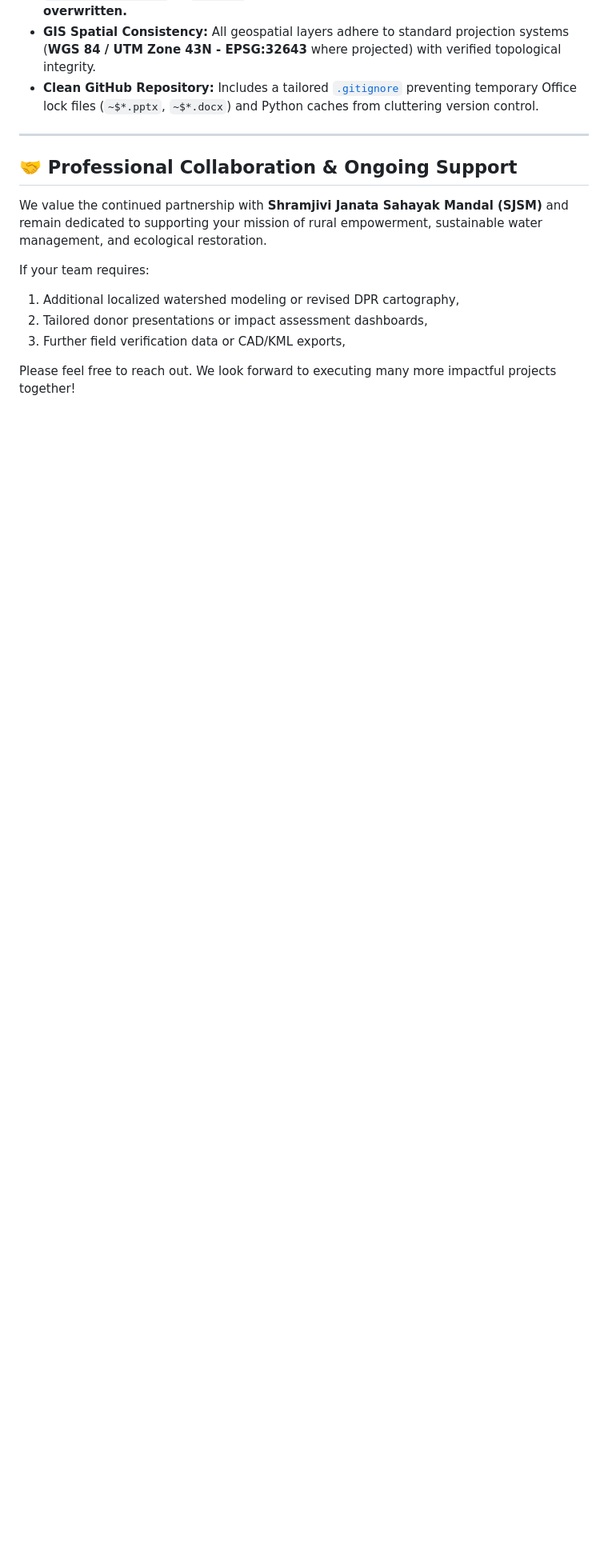
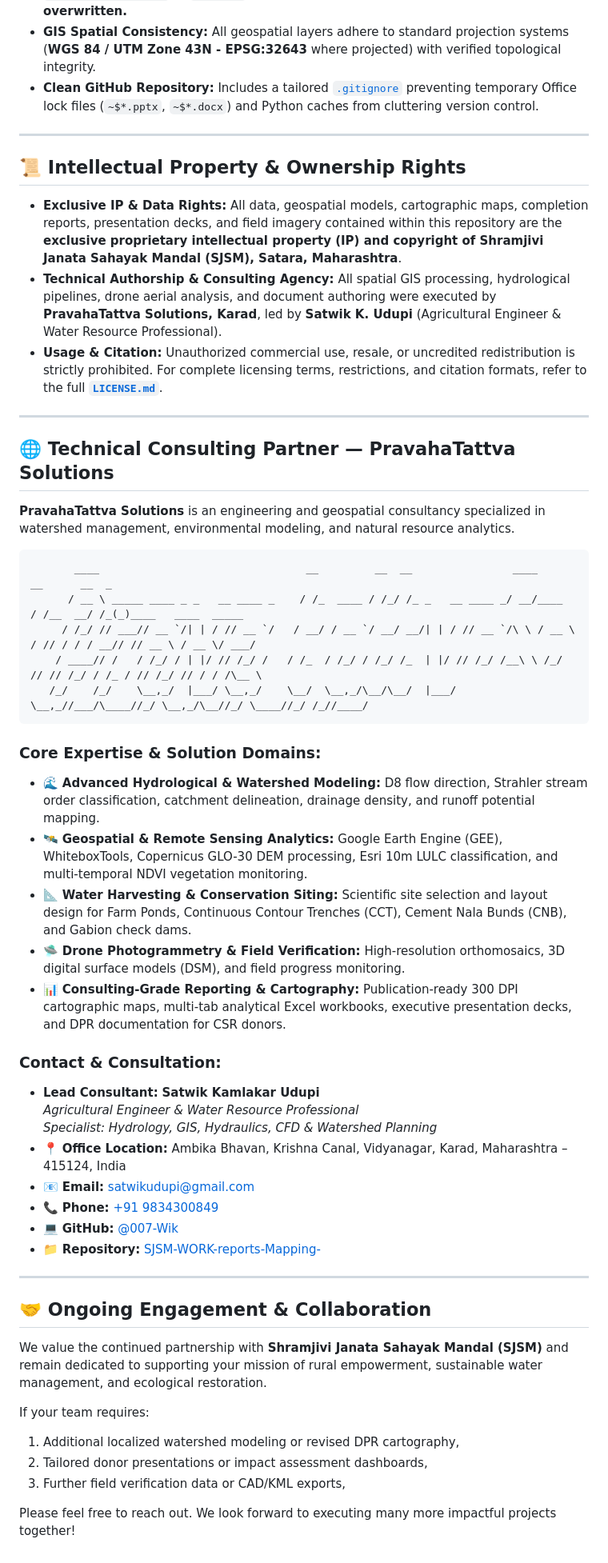
Before and after one commit to 007-Wik/SJSM-WORK-reports-Mapping-, a Markdown page: README.md, the part around one of its changes. Shown at 80% size. Drawn GitHub-style; blank space fills up the shorter version.

Commit message:
feat(docs): update README and add LICENSE for proprietary rights and usage guidelines

````diff
--- a/README.md
+++ b/README.md
@@ -58,7 +65,46 @@ Every project folder within this repository adheres to a standardized hierarchy:
 
 ---
 
-## 🤝 Professional Collaboration & Ongoing Support
+## 📜 Intellectual Property & Ownership Rights
+
+* **Exclusive IP & Data Rights:** All data, geospatial models, cartographic maps, completion reports, presentation decks, and field imagery contained within this repository are the **exclusive proprietary intellectual property (IP) and copyright of Shramjivi Janata Sahayak Mandal (SJSM), Satara, Maharashtra**.
+* **Technical Authorship & Consulting Agency:** All spatial GIS processing, hydrological pipelines, drone aerial analysis, and document authoring were executed by **PravahaTattva Solutions, Karad**, led by **Satwik K. Udupi** (Agricultural Engineer & Water Resource Professional).
+* **Usage & Citation:** Unauthorized commercial use, resale, or uncredited redistribution is strictly prohibited. For complete licensing terms, restrictions, and citation formats, refer to the full [**`LICENSE.md`**](./LICENSE.md).
+
+---
+
+## 🌐 Technical Consulting Partner — PravahaTattva Solutions
+
+**PravahaTattva Solutions** is an engineering and geospatial consultancy specialized in watershed management, environmental modeling, and natural resource analytics.
+
+```
+       ____                                 __         __  __                ____        __      __  _
+      / __ \ _____ ____ _ _   __ ____ _    / /_  ____ / /_/ /_ _   __ ____ _/ __/____   / /__  __/ /_(_)____   ____  _____
+     / /_/ // ___// __ `/| | / // __ `/   / __/ / __ `/ __/ __/| | / // __ `/\ \ / __ \ / // / / / __// // __ \ / __ \/ ___/
+    / ____// /   / /_/ / | |/ // /_/ /   / /_  / /_/ / /_/ /_  | |/ // /_/ /__\ \ /_/ // // /_/ / /_ / // /_/ // / / /\__ \
+   /_/    /_/    \__,_/  |___/ \__,_/    \__/  \__,_/\__/\__/  |___/ \__,_//___/\____//_/ \__,_/\__//_/ \____//_/ /_//____/
+```
+
+### Core Expertise & Solution Domains:
+* 🌊 **Advanced Hydrological & Watershed Modeling:** D8 flow direction, Strahler stream order classification, catchment delineation, drainage density, and runoff potential mapping.
+* 🛰️ **Geospatial & Remote Sensing Analytics:** Google Earth Engine (GEE), WhiteboxTools, Copernicus GLO-30 DEM processing, Esri 10m LULC classification, and multi-temporal NDVI vegetation monitoring.
+* 📐 **Water Harvesting & Conservation Siting:** Scientific site selection and layout design for Farm Ponds, Continuous Contour Trenches (CCT), Cement Nala Bunds (CNB), and Gabion check dams.
+* 🛸 **Drone Photogrammetry & Field Verification:** High-resolution orthomosaics, 3D digital surface models (DSM), and field progress monitoring.
+* 📊 **Consulting-Grade Reporting & Cartography:** Publication-ready 300 DPI cartographic maps, multi-tab analytical Excel workbooks, executive presentation decks, and DPR documentation for CSR donors.
+
+### Contact & Consultation:
+* **Lead Consultant:** **Satwik Kamlakar Udupi**
+  *Agricultural Engineer & Water Resource Professional*
+  *Specialist: Hydrology, GIS, Hydraulics, CFD & Watershed Planning*
+* 📍 **Office Location:** Ambika Bhavan, Krishna Canal, Vidyanagar, Karad, Maharashtra – 415124, India
+* 📧 **Email:** [satwikudupi@gmail.com](mailto:satwikudupi@gmail.com)
+* 📞 **Phone:** [+91 9834300849](tel:+919834300849)
+* 💻 **GitHub:** [@007-Wik](https://github.com/007-Wik)
+* 📁 **Repository:** [SJSM-WORK-reports-Mapping-](https://github.com/007-Wik/SJSM-WORK-reports-Mapping-)
+
+---
+
+## 🤝 Ongoing Engagement & Collaboration
 
 We value the continued partnership with **Shramjivi Janata Sahayak Mandal (SJSM)** and remain dedicated to supporting your mission of rural empowerment, sustainable water management, and ecological restoration.
 
````
Also changed, not shown: other parts of README.md (+7 -0 lines), LICENSE.md (added, +64 -0 lines).
